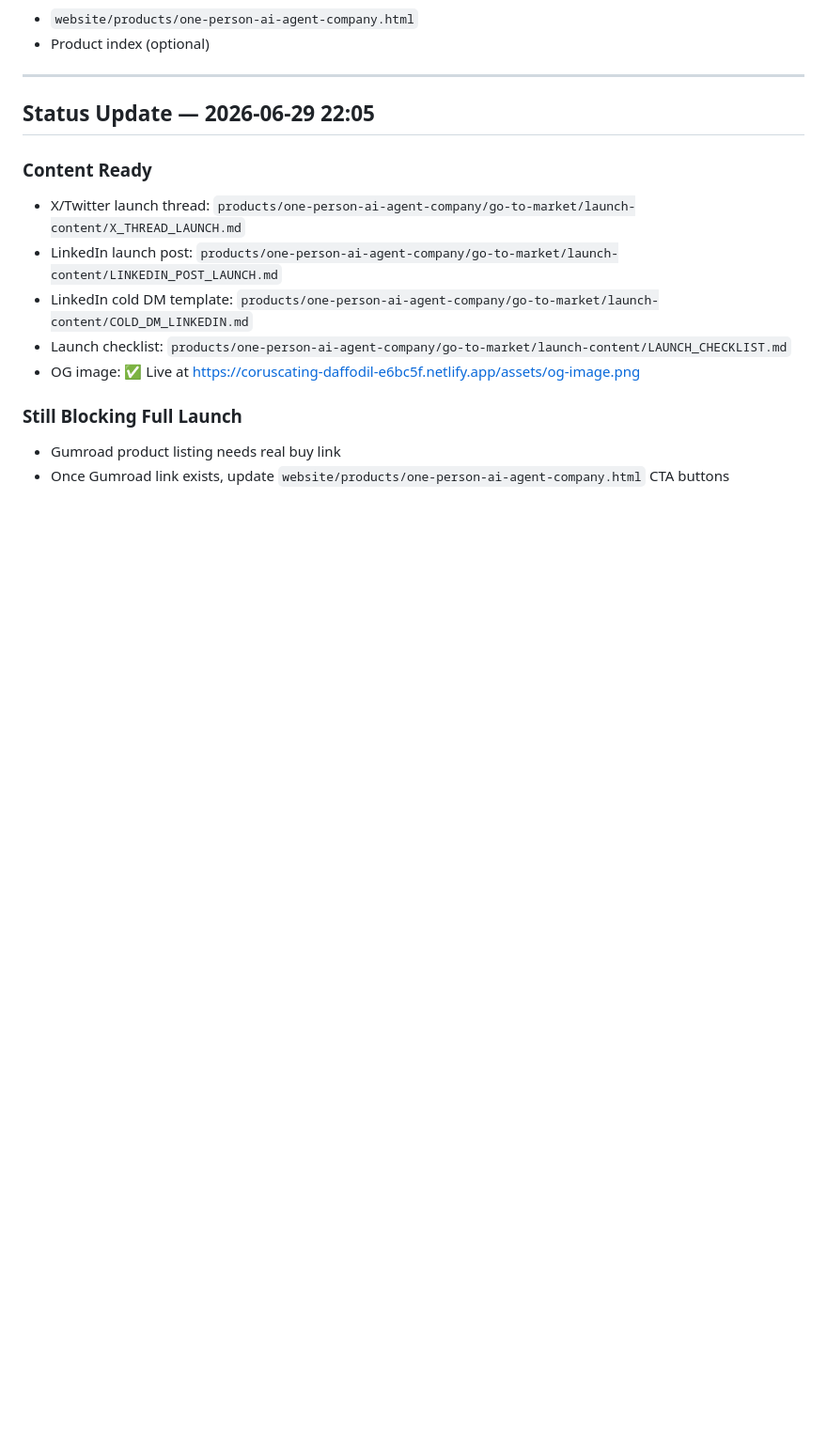
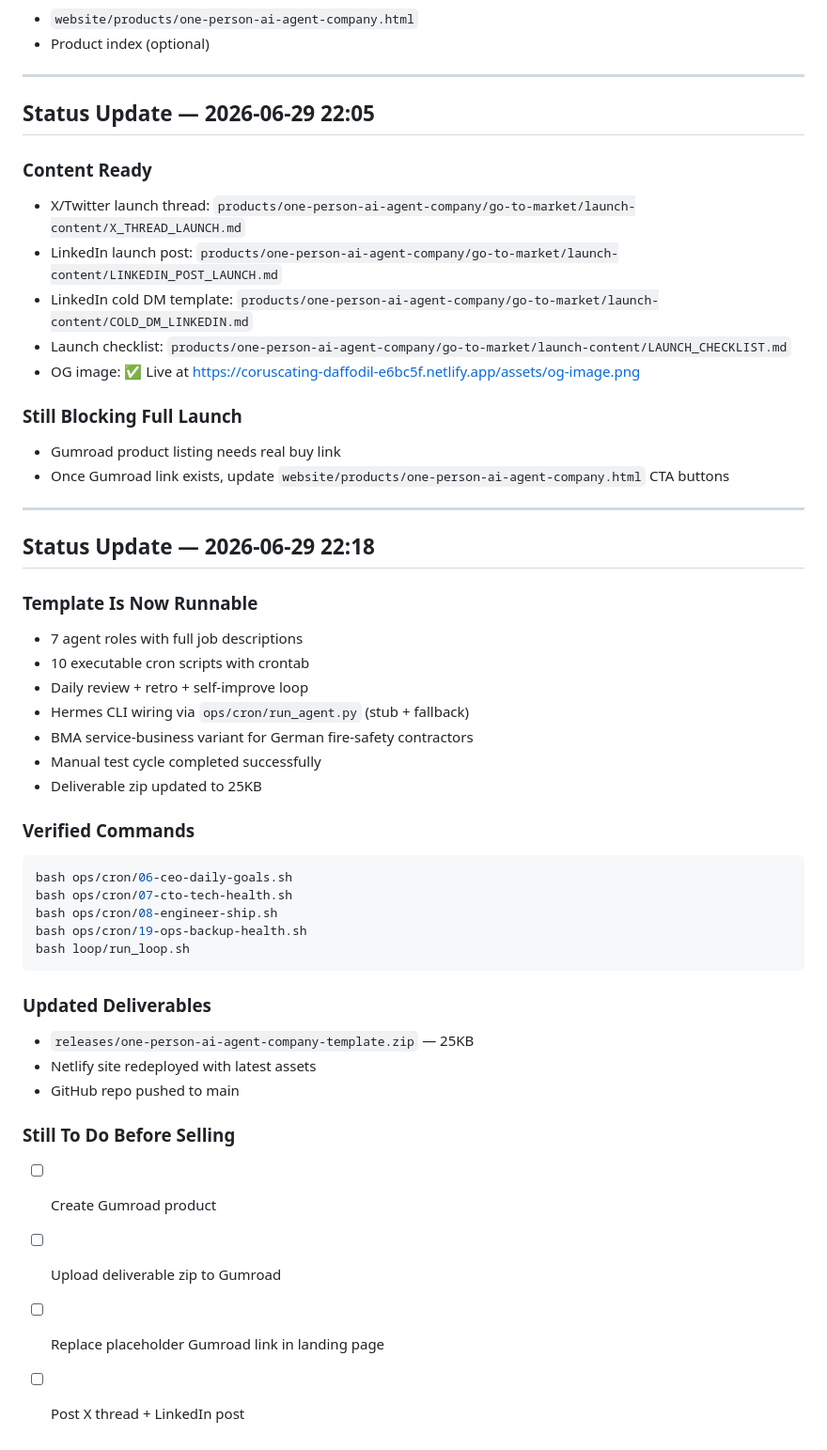
Before and after one commit to mauricepfeiferai-jpg/hermes-archi, a Markdown page: products/shipping-queue/PRODUCTION_RUNBOOK.md, the part around the change. Shown at 94% size. Drawn GitHub-style; blank space fills up the shorter version.

Commit message:
docs: template is runnable, manual test cycle verified, Gumroad link remains

````diff
--- a/products/shipping-queue/PRODUCTION_RUNBOOK.md
+++ b/products/shipping-queue/PRODUCTION_RUNBOOK.md
@@ -226,3 +226,36 @@ Upload `releases/one-person-ai-agent-company-template.zip` to Gumroad as $149 Pr
 ### Still Blocking Full Launch
 - Gumroad product listing needs real buy link
 - Once Gumroad link exists, update `website/products/one-person-ai-agent-company.html` CTA buttons
+
+---
+
+## Status Update — 2026-06-29 22:18
+
+### Template Is Now Runnable
+- 7 agent roles with full job descriptions
+- 10 executable cron scripts with crontab
+- Daily review + retro + self-improve loop
+- Hermes CLI wiring via `ops/cron/run_agent.py` (stub + fallback)
+- BMA service-business variant for German fire-safety contractors
+- Manual test cycle completed successfully
+- Deliverable zip updated to 25KB
+
+### Verified Commands
+```bash
+bash ops/cron/06-ceo-daily-goals.sh
+bash ops/cron/07-cto-tech-health.sh
+bash ops/cron/08-engineer-ship.sh
+bash ops/cron/19-ops-backup-health.sh
+bash loop/run_loop.sh
+```
+
+### Updated Deliverables
+- `releases/one-person-ai-agent-company-template.zip` — 25KB
+- Netlify site redeployed with latest assets
+- GitHub repo pushed to main
+
+### Still To Do Before Selling
+- [ ] Create Gumroad product
+- [ ] Upload deliverable zip to Gumroad
+- [ ] Replace placeholder Gumroad link in landing page
+- [ ] Post X thread + LinkedIn post
````
